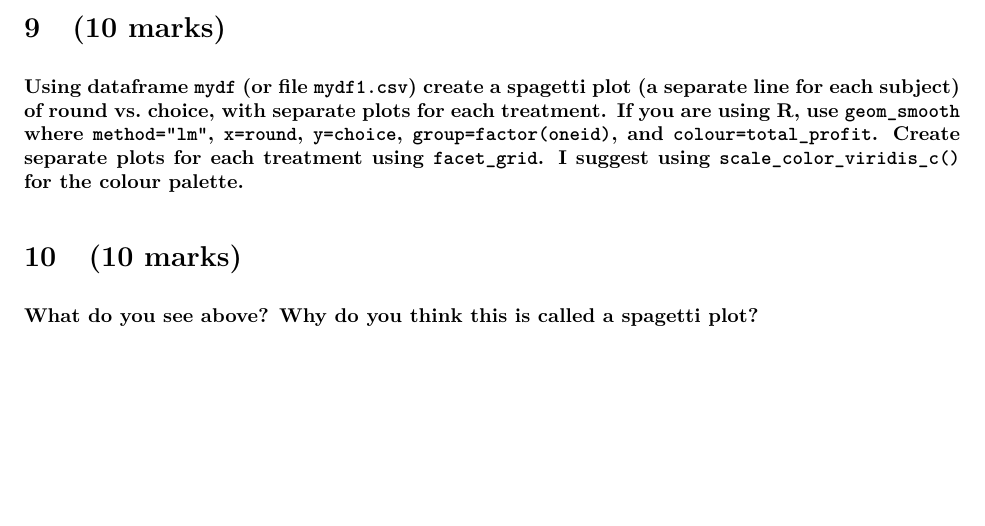
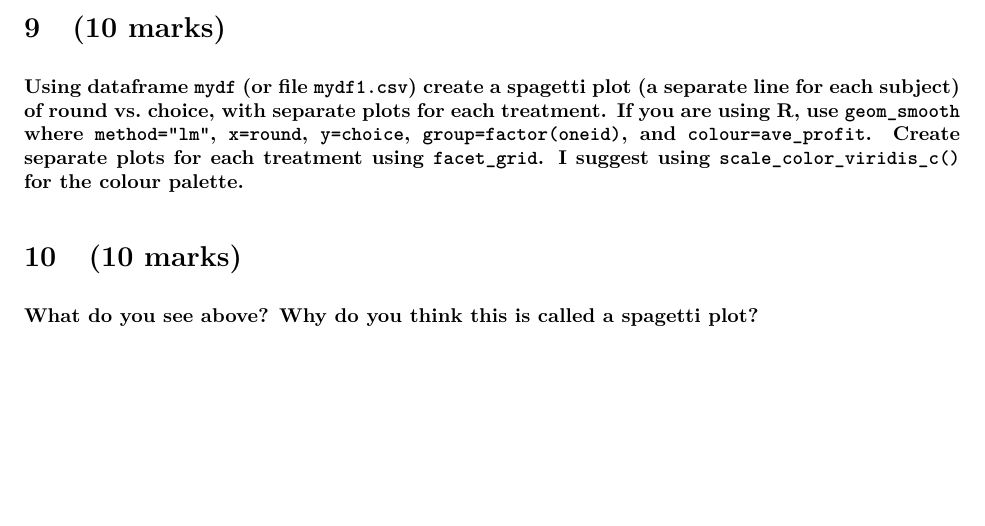
Before and after one commit to rpmartin/381assignment6, an R Markdown document (assignment6.Rmd): part of page 3 of 3, cut so that both start at the same text. The pictures show the output file assignment6.pdf that the author committed with the source.

Commit message:
colour=ave_profit

````diff
--- a/assignment6.Rmd
+++ b/assignment6.Rmd
@@ -82,7 +82,7 @@ socially optimal tax rate for groups of 1,2,3,4?**
 
 # (10 marks)
 
-**Using dataframe `mydf` (or file `mydf1.csv`)  create a spagetti plot (a separate line for each subject) of round vs. choice, with separate plots for each treatment.  If you are using R, use `geom_smooth` where `method="lm"`, `x=round`, `y=choice`, `group=factor(oneid)`, and `colour=total_profit`.  Create separate plots for each treatment using `facet_grid`. I suggest using `scale_color_viridis_c()` for the colour palette.**
+**Using dataframe `mydf` (or file `mydf1.csv`)  create a spagetti plot (a separate line for each subject) of round vs. choice, with separate plots for each treatment.  If you are using R, use `geom_smooth` where `method="lm"`, `x=round`, `y=choice`, `group=factor(oneid)`, and `colour=ave_profit`.  Create separate plots for each treatment using `facet_grid`. I suggest using `scale_color_viridis_c()` for the colour palette.**
 
 ```{r fourth_plot}
 #fourth_plot
````
Also changed, not shown: assignment6.pdf.
